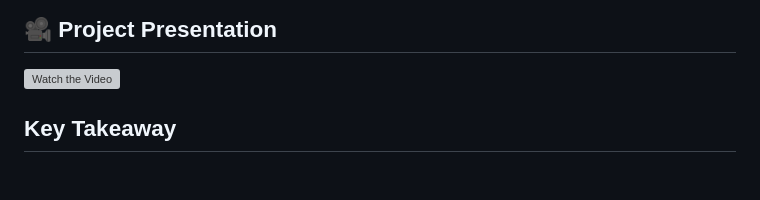
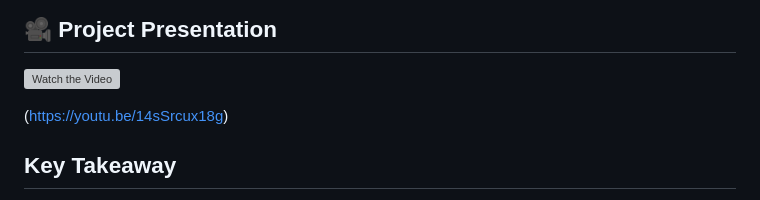
Before and after one commit to major33-cyops/cybersecurity-investigations-portfolio, a Markdown page: README.md, the part around the change. Rendered like a GitHub page; folded sections open; blank space fills up the shorter version; grey boxes are pictures that could not be loaded.

```diff
--- a/README.md
+++ b/README.md
@@ -157,6 +157,8 @@ Simulate SOC analyst workflows by detecting suspicious login activity.
 
 [![Watch the Video](https://img.youtube.com/vi/14sSrcux18g/0.jpg)]([https://www.youtube.com/watch?v=14sSrcux18g](https://youtu.be/14sSrcux18g))
 
+(https://youtu.be/14sSrcux18g)
+
 ## Key Takeaway
 
 > Attackers rely on staying hidden.
```
